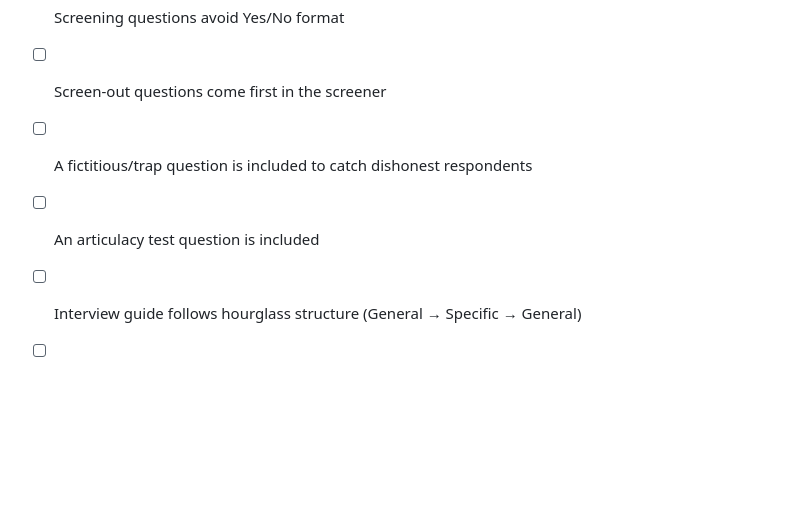
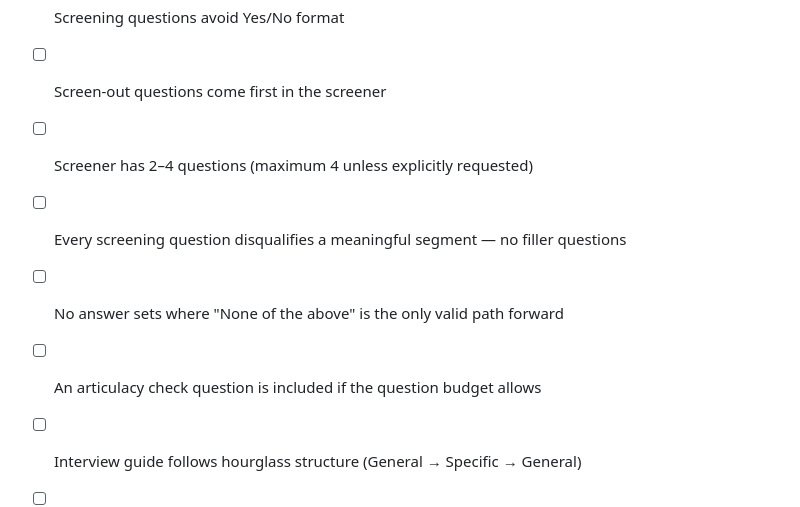
Before and after one commit to cookiy-ai/user-research-skill, a Markdown page: references/qualitative-research-planner/qualitative-research-planner.md, the part around one of its changes. Drawn GitHub-style; blank space fills up the shorter version.

```diff
--- a/references/qualitative-research-planner/qualitative-research-planner.md
+++ b/references/qualitative-research-planner/qualitative-research-planner.md
@@ -298,8 +290,10 @@ Before delivering, verify:
 - [ ] Participant profile emphasizes behaviors over demographics
 - [ ] Screening questions avoid Yes/No format
 - [ ] Screen-out questions come first in the screener
-- [ ] A fictitious/trap question is included to catch dishonest respondents
-- [ ] An articulacy test question is included
+- [ ] Screener has 2–4 questions (maximum 4 unless explicitly requested)
+- [ ] Every screening question disqualifies a meaningful segment — no filler questions
+- [ ] No answer sets where "None of the above" is the only valid path forward
+- [ ] An articulacy check question is included if the question budget allows
 - [ ] Interview guide follows hourglass structure (General → Specific → General)
 - [ ] A clear "Little q" opening prompt is defined
 - [ ] Opening prompt is experience-near ("Tell me about the last time...")
```
Also changed, not shown: other parts of references/qualitative-research-planner/qualitative-research-planner.md (+15 -23 lines).
